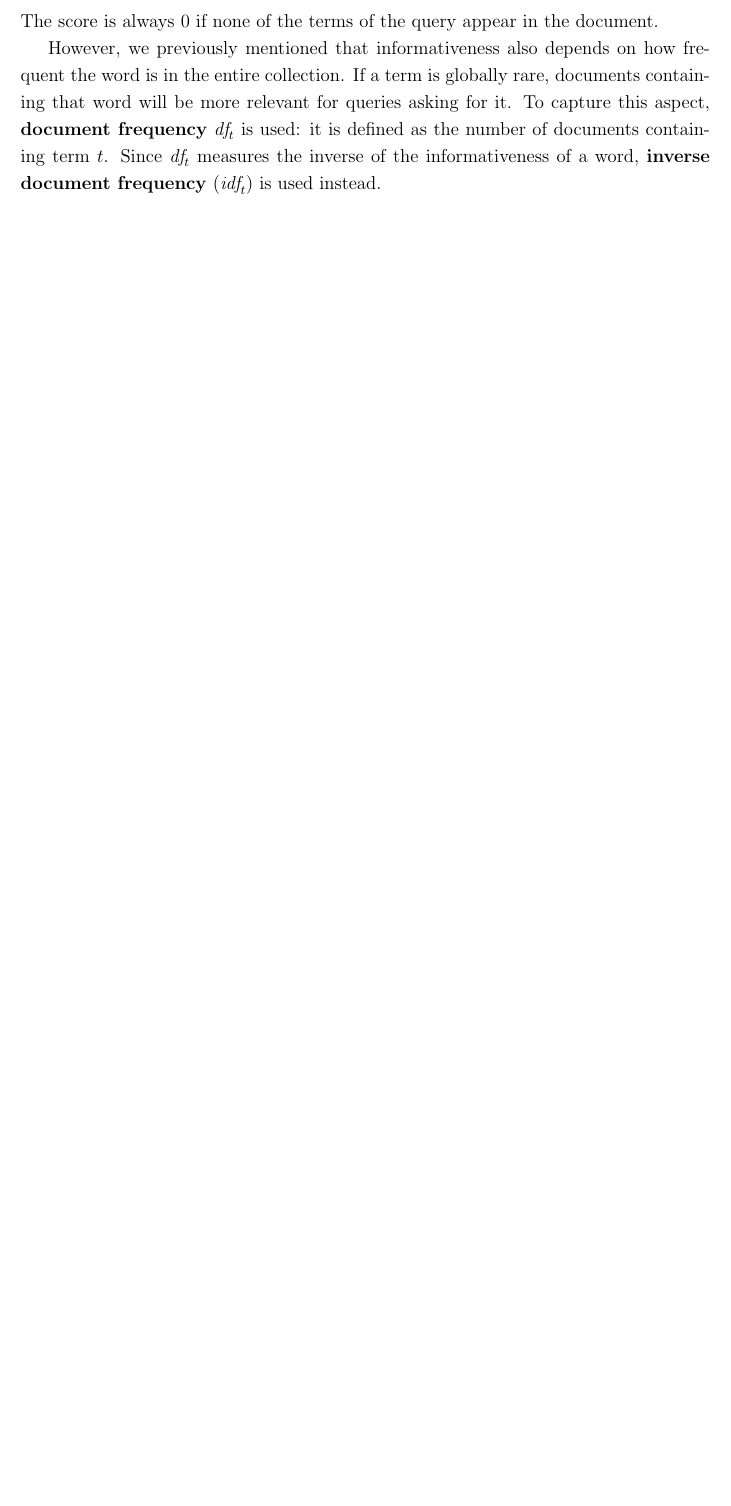
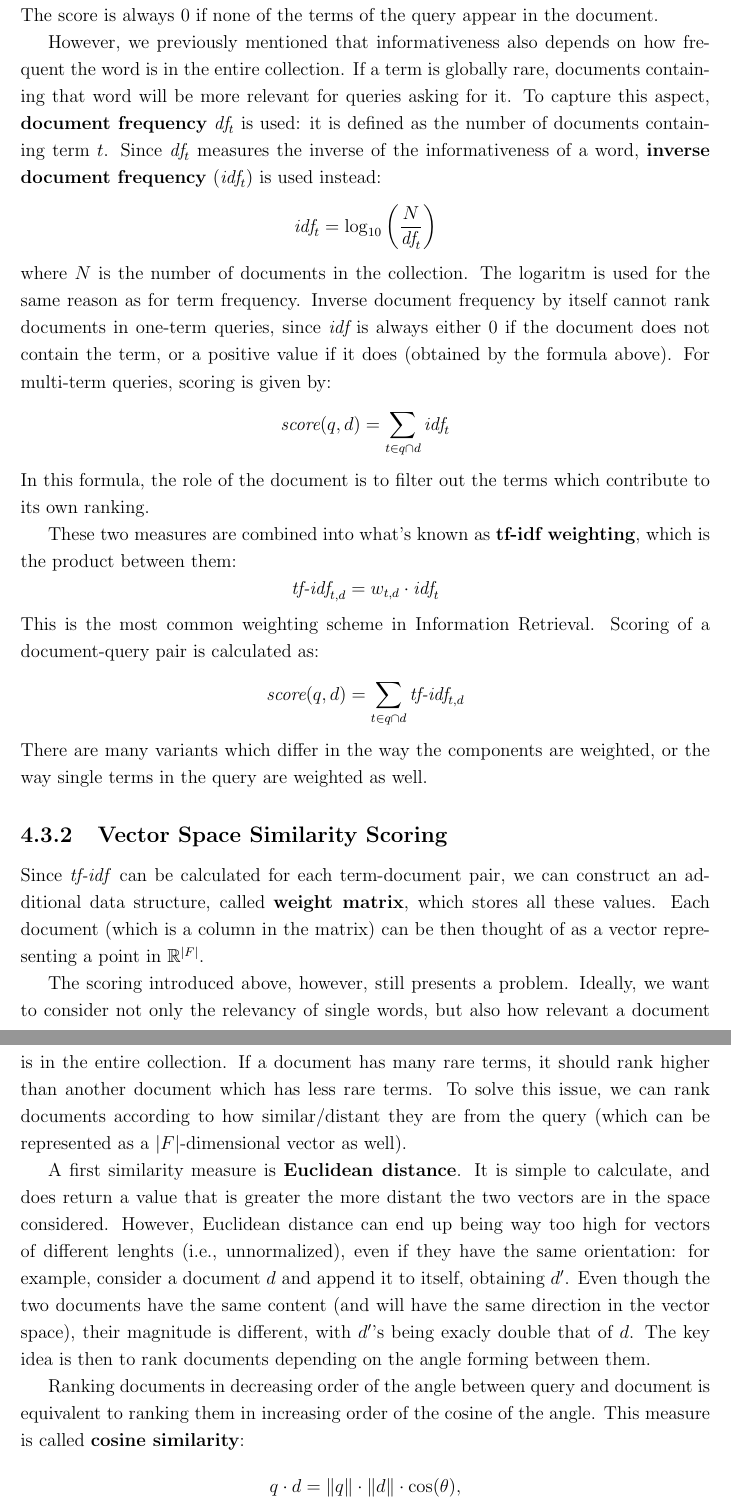
Before and after one commit to Slocon00/IR-2425-notes, a LaTeX document (src/main.tex, which reads src/4 Natural Language.tex): part of page 17 of 18 before the commit and two parts of pages 18 and 19 of 20 after it, the two joined at a grey line, cut so that both start at the same text, the shorter picture padded with empty space. Compiled offline with pdfLaTeX.

Commit message:
Complete natural language

```diff
--- a/src/4 Natural Language.tex
+++ b/src/4 Natural Language.tex
@@ -112,4 +119,39 @@ The score of a document-query pair is then calculated by summing the weights of
 \end{equation*}
 The score is always 0 if none of the terms of the query appear in the document.
 
-However, we previously mentioned that informativeness also depends on how frequent the word is in the entire collection. If a term is globally rare, documents containing that word will be more relevant for queries asking for it. To capture this aspect, \textbf{document frequency} $\textit{df}_t$ is used: it is defined as the number of documents containing term $t$. Since $\textit{df}_t$ measures the inverse of the informativeness of a word, \textbf{inverse document frequency} ($\textit{idf}_t$) is used instead.
+However, we previously mentioned that informativeness also depends on how frequent the word is in the entire collection. If a term is globally rare, documents containing that word will be more relevant for queries asking for it. To capture this aspect, \textbf{document frequency} $\textit{df}_t$ is used: it is defined as the number of documents containing term $t$. Since $\textit{df}_t$ measures the inverse of the informativeness of a word, \textbf{inverse document frequency} ($\textit{idf}_t$) is used instead:
+\begin{equation*}
+    \textit{idf}_t = \log_{10} \left(\frac{N}{\textit{df}_t}\right)
+\end{equation*}
+where $N$ is the number of documents in the collection. The logaritm is used for the same reason as for term frequency. Inverse document frequency by itself cannot rank documents in one-term queries, since $\textit{idf}$ is always either 0 if the document does not contain the term, or a positive value if it does (obtained by the formula above). For multi-term queries, scoring is given by:
+\begin{equation*}
+    \textit{score}(q,d) = \sum_{t \in q \cap d} \textit{idf}_t
+\end{equation*}
+In this formula, the role of the document is to filter out the terms which contribute to its own ranking.
+
+These two measures are combined into what's known as \textbf{tf-idf weighting}, which is the product between them:
+\begin{equation*}
+    \textit{tf-idf}_{t,d} = w_{t,d} \cdot \textit{idf}_t
+\end{equation*}
+This is the most common weighting scheme in Information Retrieval. Scoring of a document-query pair is calculated as:
+\begin{equation*}
+    \textit{score}(q,d) = \sum_{t \in q \cap d} \textit{tf-idf}_{t,d}
+\end{equation*}
+There are many variants which differ in the way the components are weighted, or the way single terms in the query are weighted as well.
+
+\subsection{Vector Space Similarity Scoring}
+
+Since \textit{tf-idf} can be calculated for each term-document pair, we can construct an additional data structure, called \textbf{weight matrix}, which stores all these values. Each document (which is a column in the matrix) can be then thought of as a vector representing a point in $\mathbb{R}^{|F|}$.
+
+The scoring introduced above, however, still presents a problem. Ideally, we want to consider not only the relevancy of single words, but also how relevant a document is in the entire collection. If a document has many rare terms, it should rank higher than another document which has less rare terms. To solve this issue, we can rank  documents according to how similar/distant they are from the query (which can be represented as a $|F|$-dimensional vector as well).
+
+A first similarity measure is \textbf{Euclidean distance}. It is simple to calculate, and does return a value that is greater the more distant the two vectors are in the space considered. However, Euclidean distance can end up being way too high for vectors of different lenghts (i.e., unnormalized), even if they have the same orientation: for example, consider a document $d$ and append it to itself, obtaining $d'$. Even though the two documents have the same content (and will have the same direction in the vector space), their magnitude is different, with $d'$'s being exacly double that of $d$. The key idea is then to rank documents depending on the angle forming between them.
+
+Ranking documents in decreasing order of the angle between query and document is equivalent to ranking them in increasing order of the cosine of the angle. This measure is called \textbf{cosine similarity}:
+\begin{gather*}
+    q \cdot d = \|q\| \cdot \|d\| \cdot \cos(\theta), \\
+    \cos(\theta) = \frac{q \cdot d}{\|q\| \cdot \|d\|} = \frac{\sum_{i=1}^{|F|} q_i d_i}{\sqrt{\sum_{i=1}^{|F|} q_i^2} \cdot \sqrt{\sum_{i=1}^{|F|} d_i^2}}
+\end{gather*}
+Note that here vectors are length-normalized by dividing each for its L2 norm. In the previous example, $d$ and $d'$ would end up having the same lenght after being normalized, so their cosine similarity would be 1 (the maximum possible value).
+
+Different search engines can use different weighting and different normalizations to calculate \textit{tf-idf} and vector similarity. In the \textbf{SMART} notation, each method is associated to a different letter (e.g., n for natural/no weighting, l for logarithm, b for boolean, etc.), and the combination used by the engine is specified by a string of six letters: \textit{ddd.qqq}. Different weightings can be used for queries and documents. A standard scheme is \textbf{\textit{lnc.ltc}}: logarithmic \textit{tf}, no \textit{idf}, cosine similarity normalization for documents, and logarithmic \textit{tf} \textit{idf}, and cosine similarity normalization for queries.
--- a/src/main.tex
+++ b/src/main.tex
@@ -31,6 +31,7 @@
 \usepackage{algpseudocode}
 \usepackage{tabularx}
 \usepackage{tabularray}
+\usepackage{svg}
 
 \begin{document}
 
```
Also changed, not shown: main.pdf, src/img/zipf.svg (added), src/4 Natural Language.tex (11 more changed lines), 1 other file.
